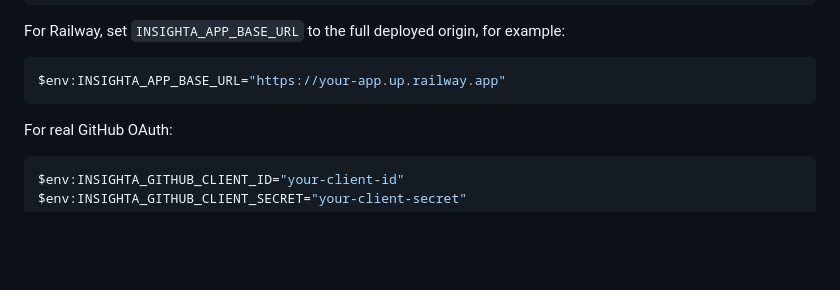
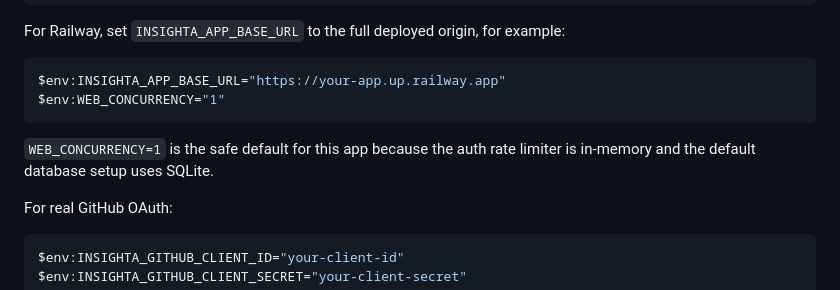
Before and after one commit to CyberwizD/Insighta-Labs, a Markdown page: README.md, the part around the change. Drawn GitHub-style; blank space fills up the shorter version.

Commit message:
docs: add WEB_CONCURRENCY environment variable for safe default configuration

````diff
--- a/README.md
+++ b/README.md
@@ -206,7 +206,10 @@ For Railway, set `INSIGHTA_APP_BASE_URL` to the full deployed origin, for exampl
 
 ```powershell
 $env:INSIGHTA_APP_BASE_URL="https://your-app.up.railway.app"
+$env:WEB_CONCURRENCY="1"
 ```
+
+`WEB_CONCURRENCY=1` is the safe default for this app because the auth rate limiter is in-memory and the default database setup uses SQLite.
 
 For real GitHub OAuth:
 
````
